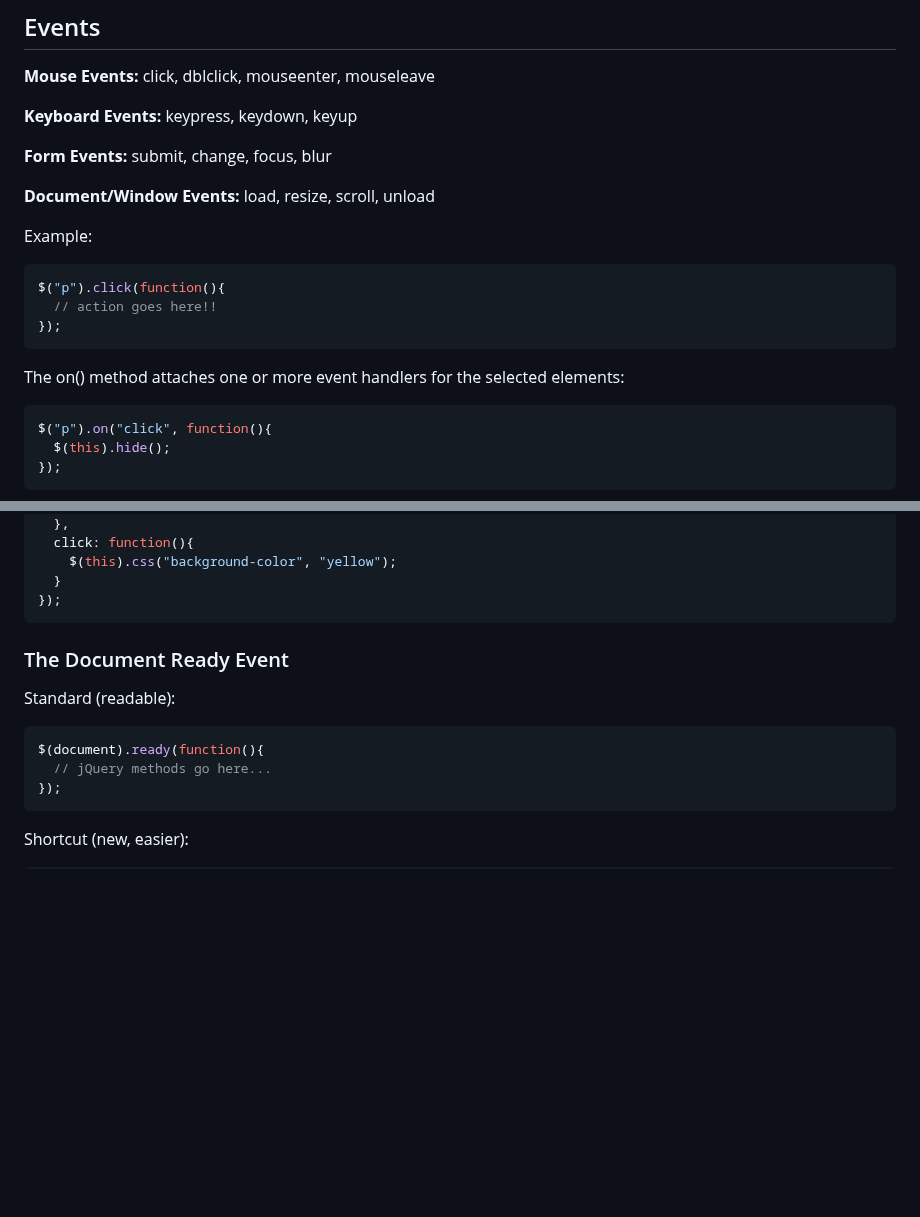
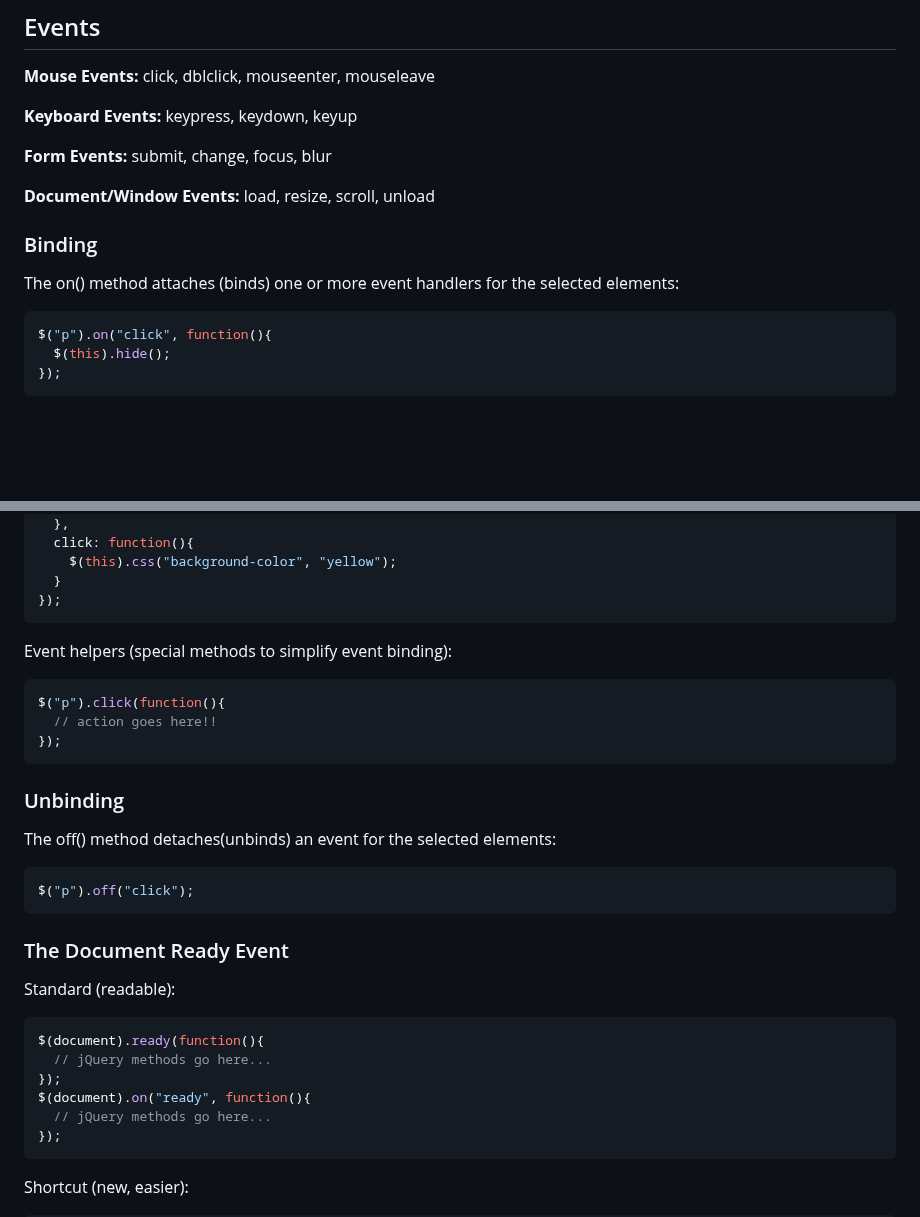
Before and after one commit to Zilola-Nazarova/jQuery-tutorials, a Markdown page: TheNetNinja/notes.md, 2 parts joined by grey strips. Rendered like a GitHub page; blank space fills up the shorter version.

Commit message:
Refactor the Events section, add Unbinding subsection, fix formatting

````diff
--- a/TheNetNinja/notes.md
+++ b/TheNetNinja/notes.md
@@ -56,13 +57,8 @@ $("p:not(.intro), ul li:first-child, a[target='_blank']").addClass("blue");
 
 **Document/Window Events:** load, resize, scroll, unload
 
-Example:
-```js
-$("p").click(function(){
-  // action goes here!!
-});
-```
-The on() method attaches one or more event handlers for the selected elements:
+### Binding
+The on() method attaches (binds) one or more event handlers for the selected elements:
 ```js
 $("p").on("click", function(){
   $(this).hide();
@@ -81,11 +77,26 @@ $("p").on({
   }
 });
 ```
+Event helpers (special methods to simplify event binding):
+```js
+$("p").click(function(){
+  // action goes here!!
+});
+```
+
+### Unbinding
+The off() method detaches(unbinds) an event for the selected elements:
+```js
+$("p").off("click");
+```
 
 ### The Document Ready Event
 Standard (readable):
 ```js
 $(document).ready(function(){
+  // jQuery methods go here...
+});
+$(document).on("ready", function(){
   // jQuery methods go here...
 });
 ```
````
Also changed, not shown: other parts of TheNetNinja/notes.md (+1 -0 lines).
